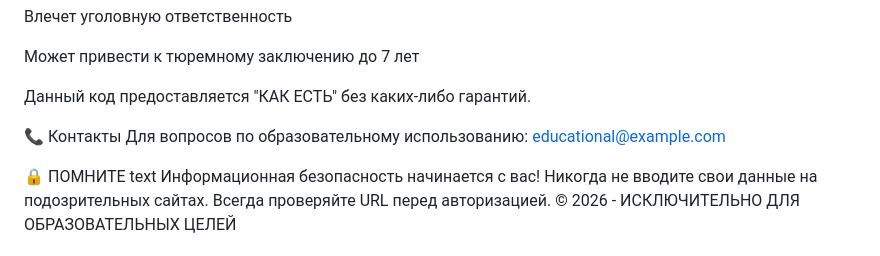
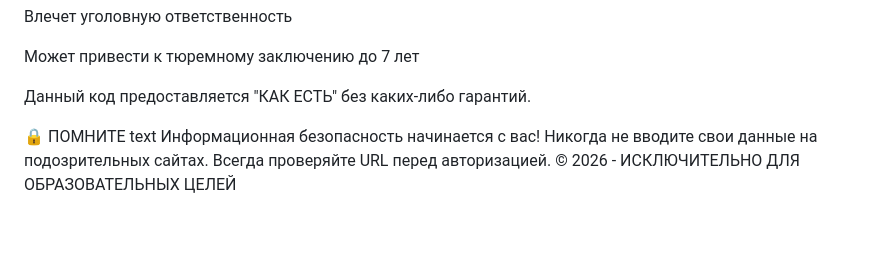
Before and after one commit to ikonov109/max-phishing, a Markdown page: README.md, the part around the change. Rendered like a GitHub page; blank space fills up the shorter version.

Commit message:
Remove contact details from README
Removed contact information for educational inquiries.

```diff
--- a/README.md
+++ b/README.md
@@ -139,8 +139,6 @@ telegram-phishing/
 
 Данный код предоставляется "КАК ЕСТЬ" без каких-либо гарантий.
 
-📞 Контакты
-Для вопросов по образовательному использованию: educational@example.com
 
 🔒 ПОМНИТЕ
 text
```
